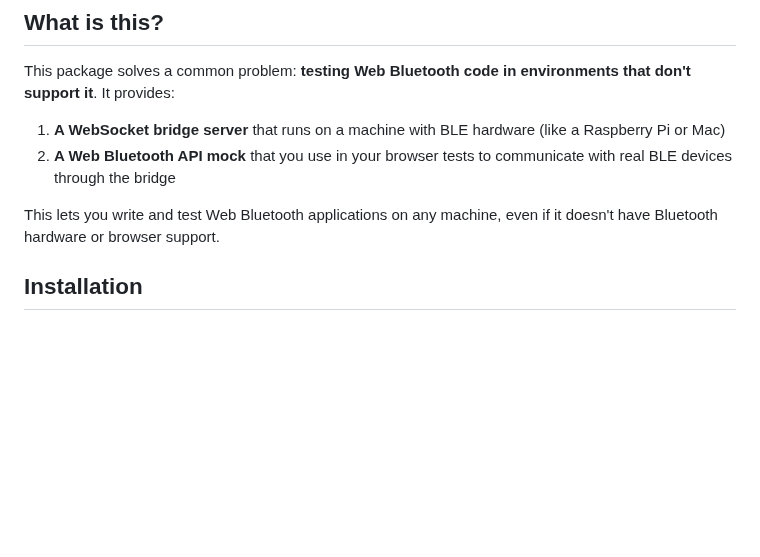
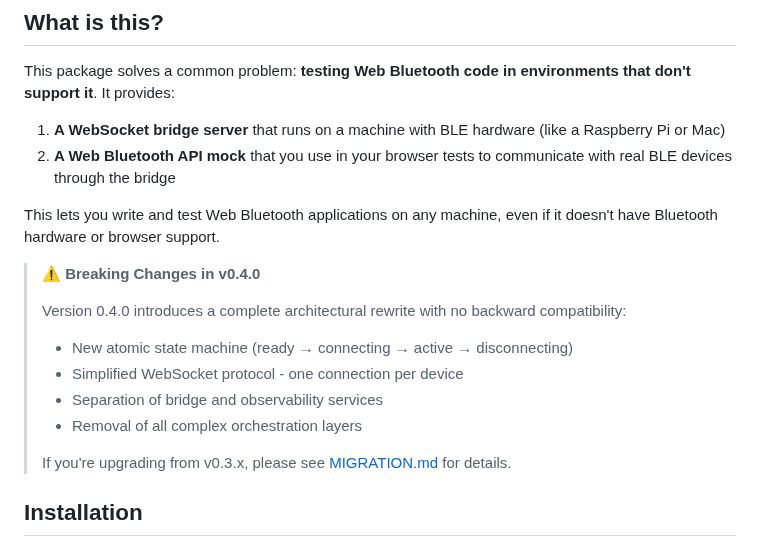
Before and after one commit to ble-mcp-test/ble-mcp-test, a Markdown page: README.md, the part around the change. Drawn GitHub-style; blank space fills up the shorter version.

```diff
--- a/README.md
+++ b/README.md
@@ -14,6 +14,16 @@ This package solves a common problem: **testing Web Bluetooth code in environmen
 2. **A Web Bluetooth API mock** that you use in your browser tests to communicate with real BLE devices through the bridge
 
 This lets you write and test Web Bluetooth applications on any machine, even if it doesn't have Bluetooth hardware or browser support.
+
+> **⚠️ Breaking Changes in v0.4.0**
+>
+> Version 0.4.0 introduces a complete architectural rewrite with no backward compatibility:
+> - New atomic state machine (ready → connecting → active → disconnecting)
+> - Simplified WebSocket protocol - one connection per device
+> - Separation of bridge and observability services
+> - Removal of all complex orchestration layers
+>
+> If you're upgrading from v0.3.x, please see [MIGRATION.md](./docs/MIGRATION.md) for details.
 
 ## Installation
 
```
Also changed, not shown: CHANGELOG.md (+35 -34 lines), docs/MIGRATION.md (+172 -324 lines).
